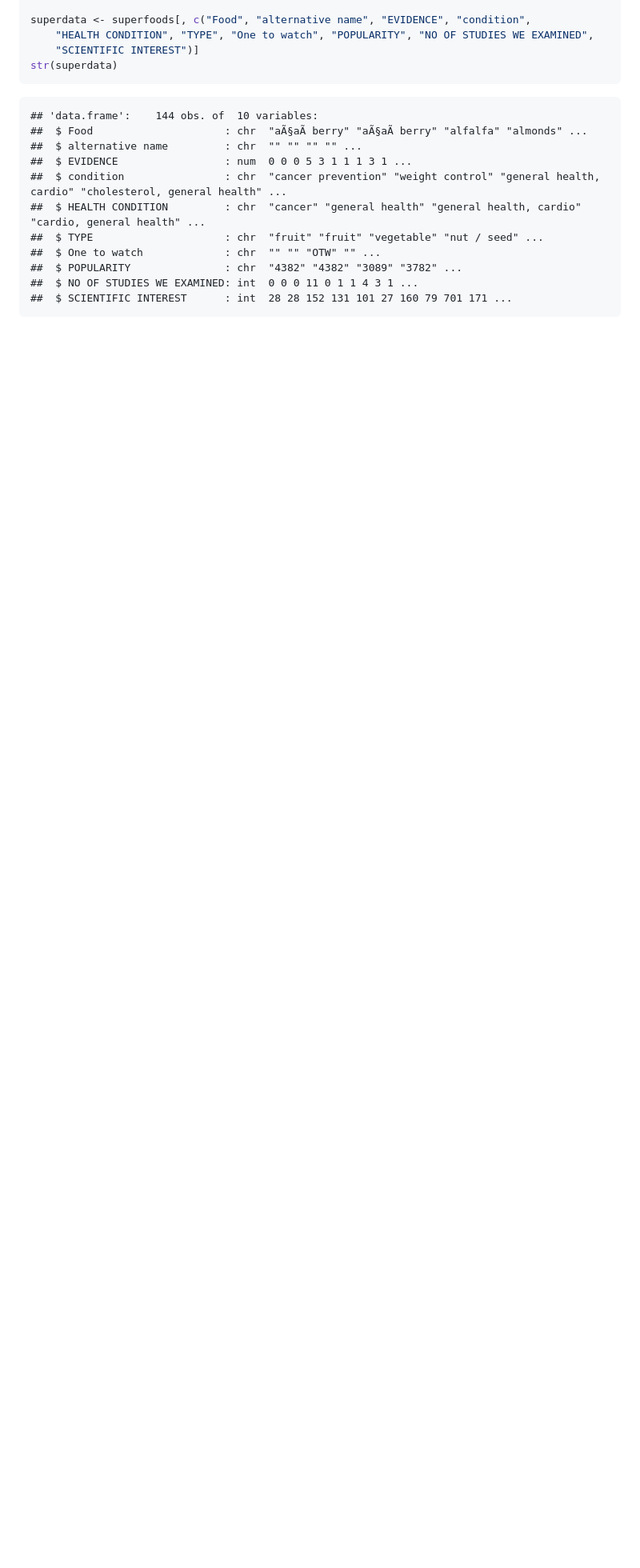
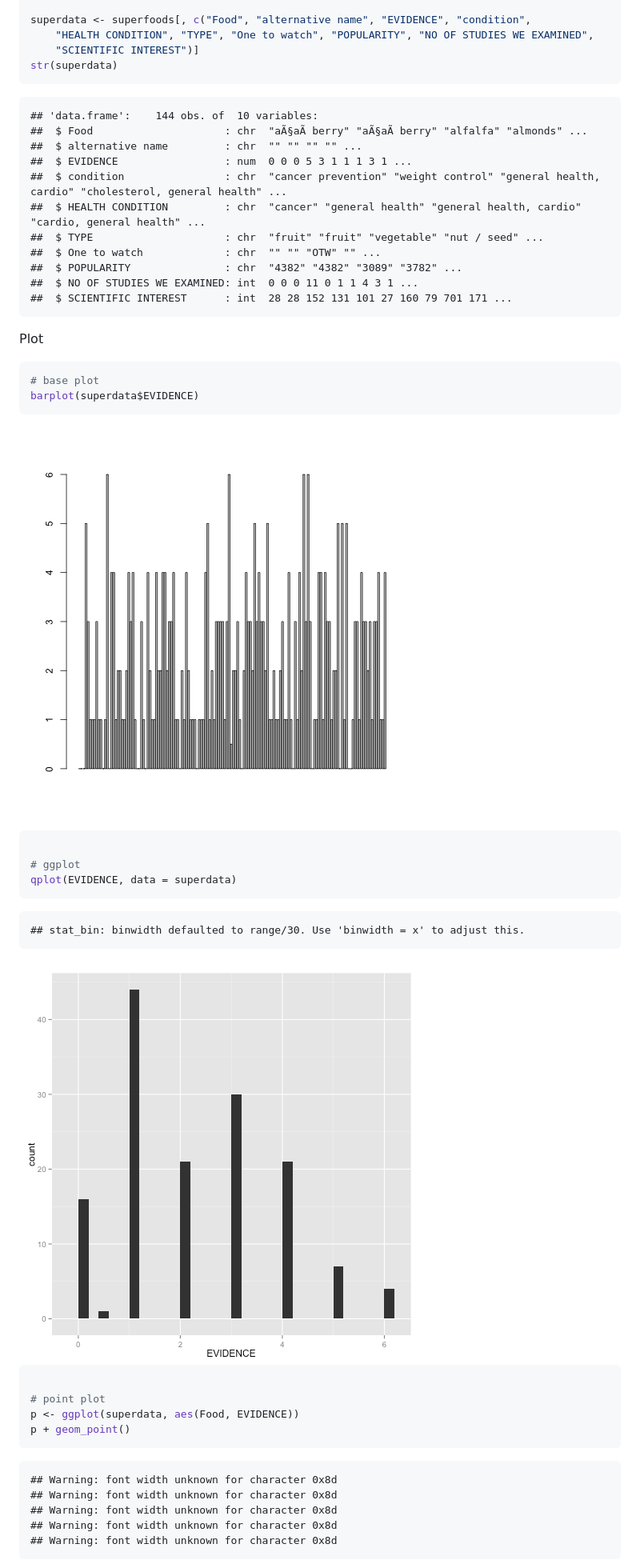
Before and after one commit to UserR-Burlington/Superfoods, a Markdown page: superfoods_gamestorm.md, the part around the change printed below. Shown: that part at 80% size. Drawn GitHub-style; pictures changed too: figure/unnamed-chunk-11.png (added), figure/unnamed-chunk-12.png (added); blank space fills up the shorter version.

````diff
--- a/superfoods_gamestorm.md
+++ b/superfoods_gamestorm.md
@@ -160,3 +160,40 @@ str(superdata)
 ```
 
 
+Plot
+
+
+```r
+# base plot
+barplot(superdata$EVIDENCE)
+```
+
+<img src="figure/unnamed-chunk-11.png" title="plot of chunk unnamed-chunk-1" alt="plot of chunk unnamed-chunk-1" style="display: block; margin: auto;" />
+
+```r
+
+# ggplot
+qplot(EVIDENCE, data = superdata)
+```
+
+```
+## stat_bin: binwidth defaulted to range/30. Use 'binwidth = x' to adjust this.
+```
+
+<img src="figure/unnamed-chunk-12.png" title="plot of chunk unnamed-chunk-1" alt="plot of chunk unnamed-chunk-1" style="display: block; margin: auto;" />
+
+```r
+
+# point plot
+p <- ggplot(superdata, aes(Food, EVIDENCE))
+p + geom_point()
+```
+
+```
+## Warning: font width unknown for character 0x8d
+## Warning: font width unknown for character 0x8d
+## Warning: font width unknown for character 0x8d
+## Warning: font width unknown for character 0x8d
+## Warning: font width unknown for character 0x8d
+```
+
````
Also changed, not shown: other parts of superfoods_gamestorm.md (+44 -20 lines), figure/unnamed-chunk-13.png (added), figure/unnamed-chunk-14.png (added), 5 other files.
